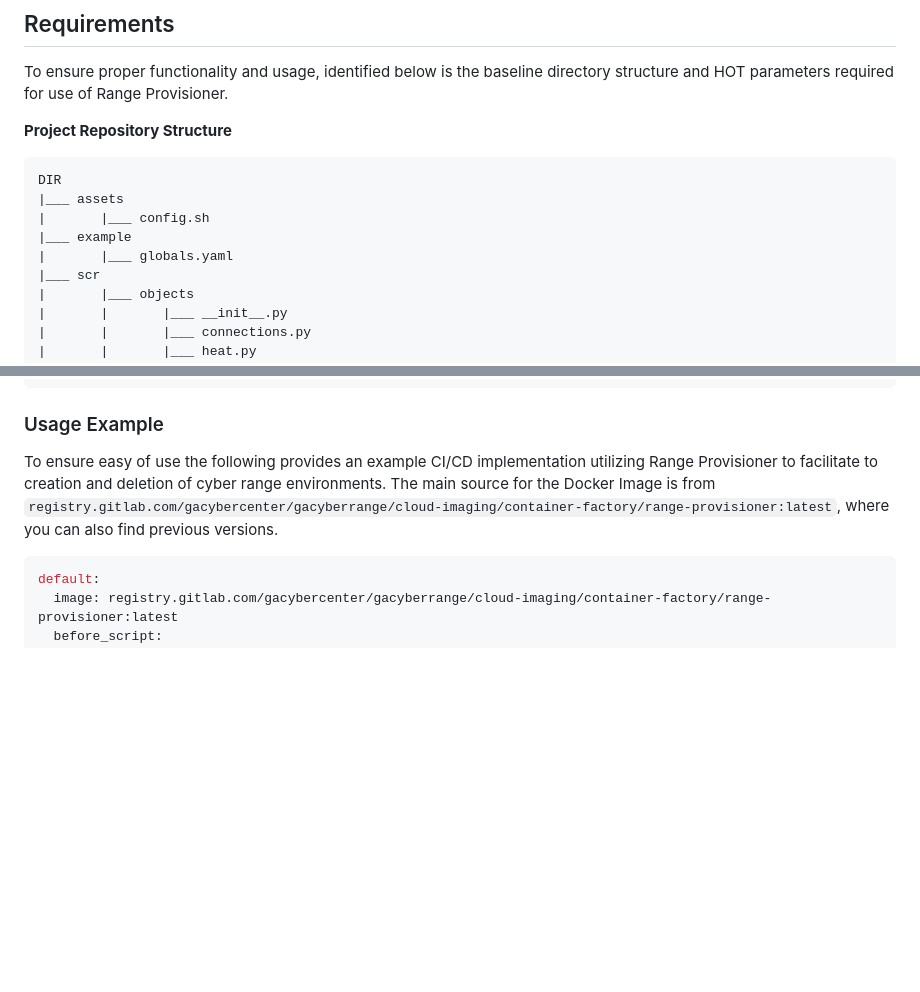
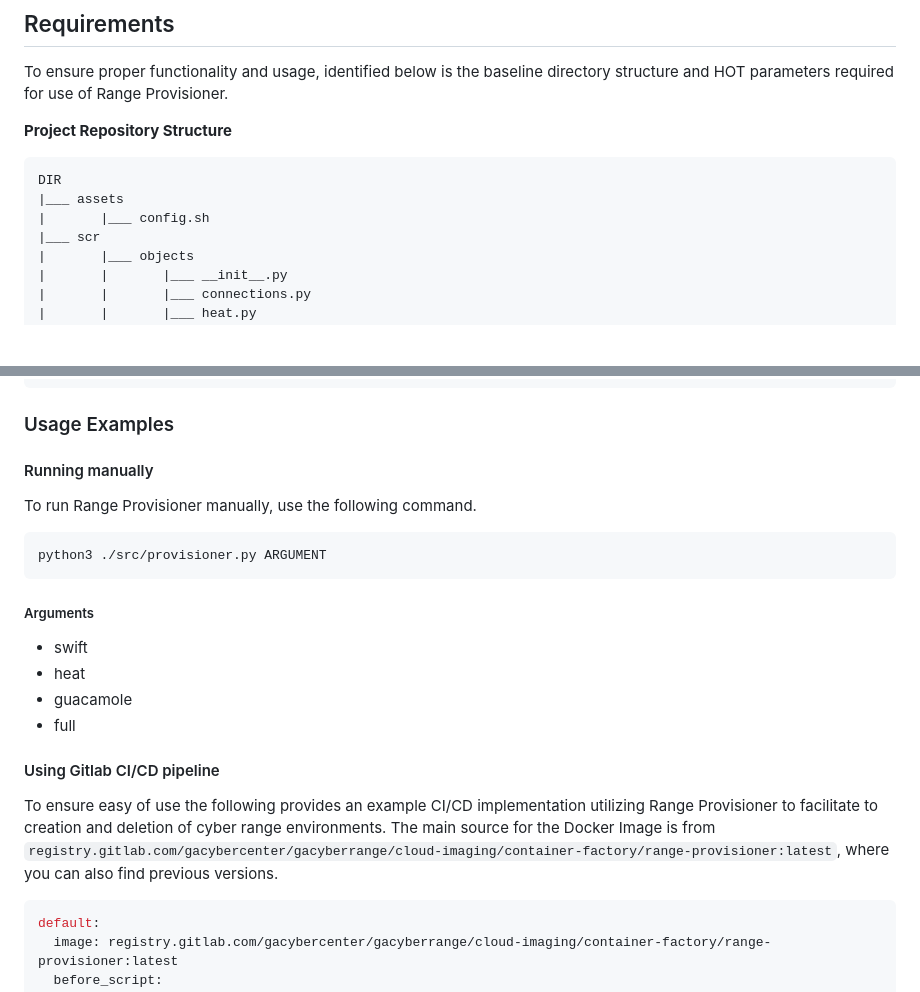
Before and after one commit to gacybercenter/range-provisioner, a Markdown page: README.md, 2 parts joined by grey strips. Rendered like a GitHub page; blank space fills up the shorter version.

Commit message:
chore: Updated the readme

````diff
--- a/README.md
+++ b/README.md
@@ -40,8 +40,6 @@ directory structure and HOT parameters required for use of Range Provisioner.
 DIR
 |___ assets
 |       |___ config.sh
-|___ example
-|       |___ globals.yaml
 |___ scr
 |       |___ objects
 |       |       |___ __init__.py
@@ -243,10 +241,30 @@ users:
   {% endfor %}
 ```
 
-### Usage Example
+### Usage Examples
+
+#### Running manually
+
+To run Range Provisioner manually, use the following command.
+
+```bash
+python3 ./src/provisioner.py ARGUMENT
+```
+
+##### Arguments
+
+- swift
+- heat
+- guacamole
+- full
+
+#### Using Gitlab CI/CD pipeline
 
 To ensure easy of use the following provides an example CI/CD implementation utilizing Range
-Provisioner to facilitate to creation and deletion of cyber range environments. The main source for the Docker Image is from `registry.gitlab.com/gacybercenter/gacyberrange/cloud-imaging/container-factory/range-provisioner:latest`, where you can also find previous versions.
+Provisioner to facilitate to creation and deletion of cyber range environments.
+The main source for the Docker Image is from
+`registry.gitlab.com/gacybercenter/gacyberrange/cloud-imaging/container-factory/range-provisioner:latest`,
+where you can also find previous versions.
 
 ```yaml
 default:
````
Also changed, not shown: other parts of README.md (+1 -1 lines).
